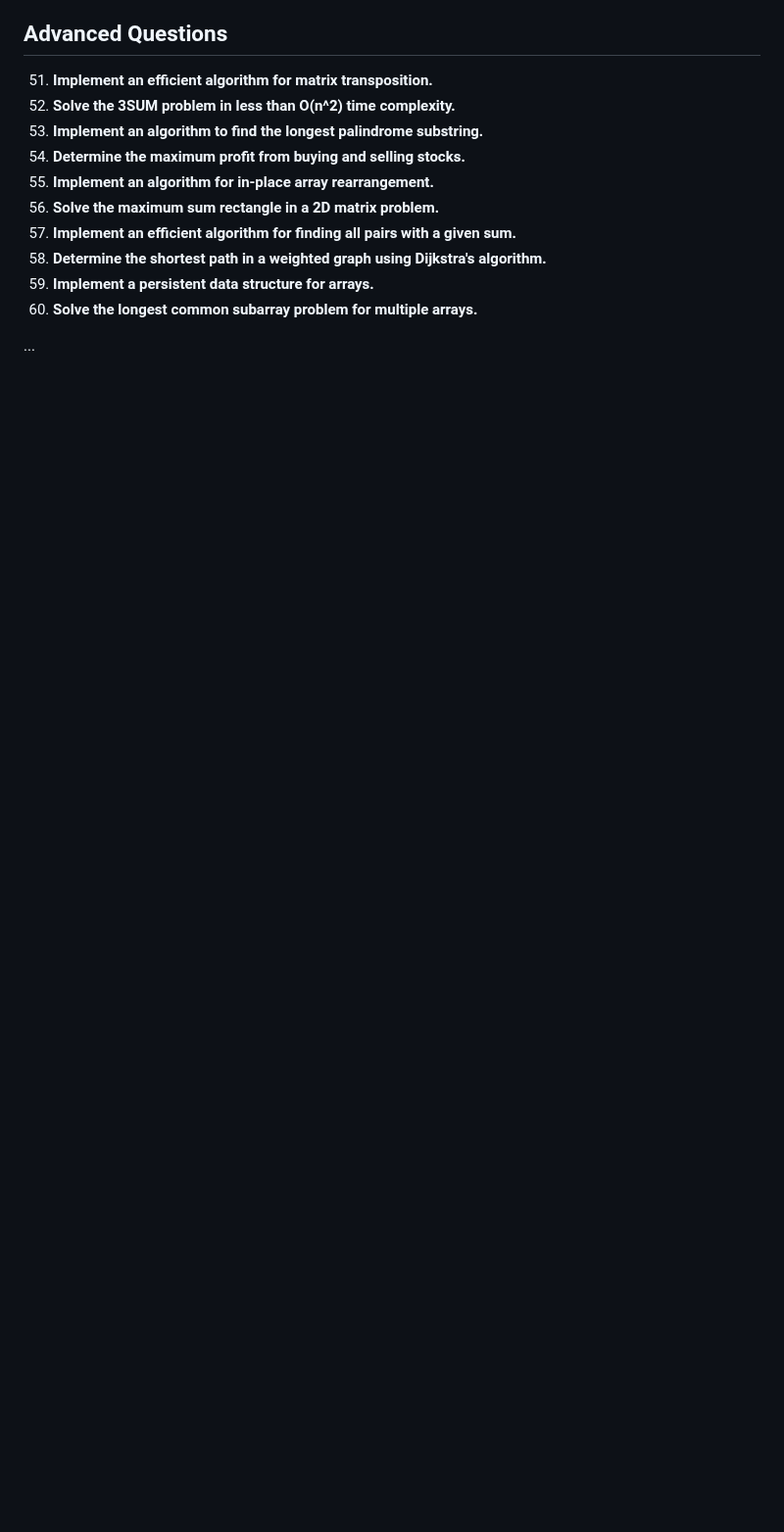
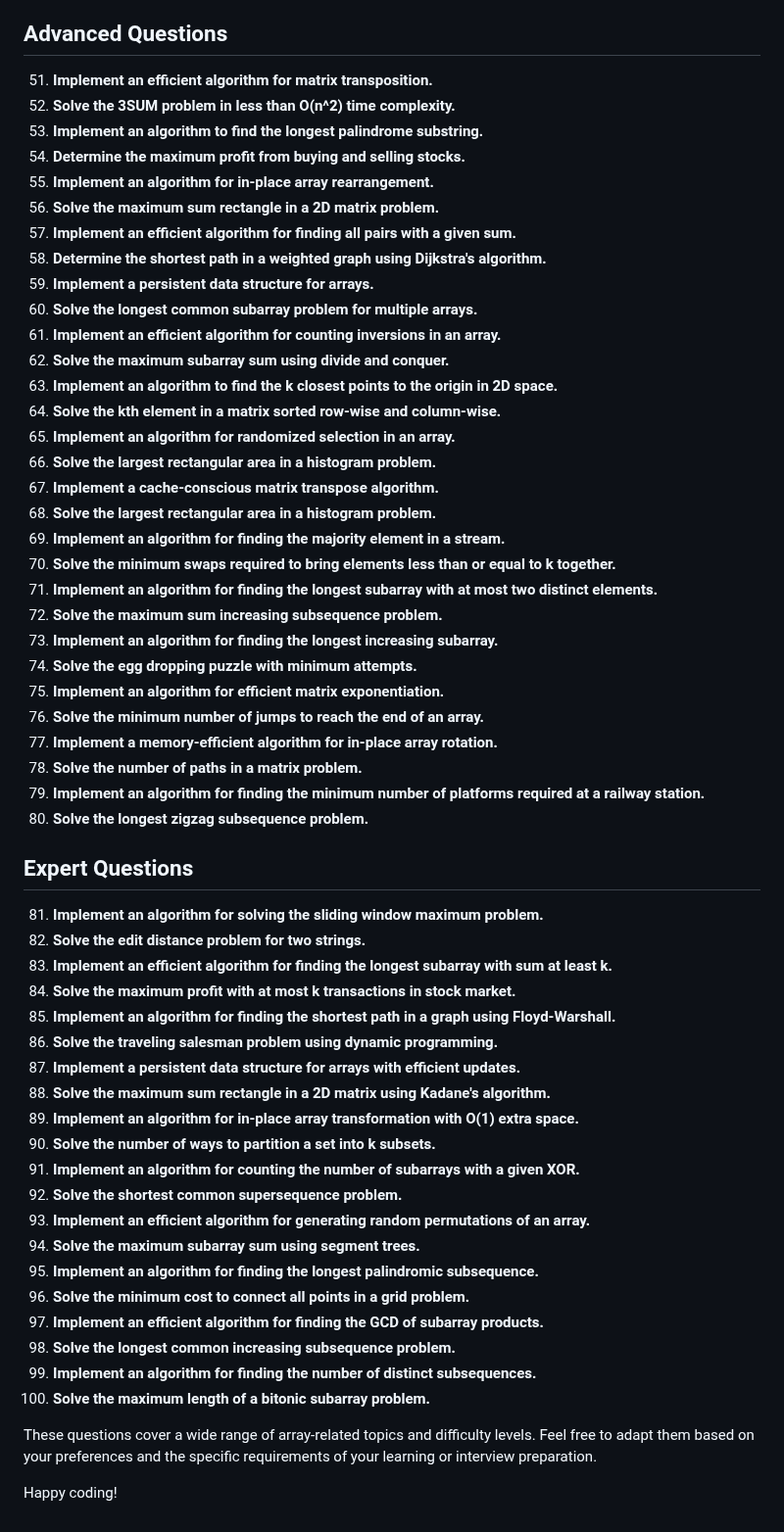
Before and after one commit to sumansingh226/DSA-AlgorithmsWithJavaScript, a Markdown page: Arrays/ARRAYSproblem.md, the part around the change. Shown at 98% size. GitHub-like rendering; blank space fills up the shorter version.

Commit message:
define  mid  problem

```diff
--- a/Arrays/ARRAYSproblem.md
+++ b/Arrays/ARRAYSproblem.md
@@ -77,5 +77,50 @@ This repository contains a collection of array-related questions categorized by
 58. **Determine the shortest path in a weighted graph using Dijkstra's algorithm.**
 59. **Implement a persistent data structure for arrays.**
 60. **Solve the longest common subarray problem for multiple arrays.**
+61. **Implement an efficient algorithm for counting inversions in an array.**
+62. **Solve the maximum subarray sum using divide and conquer.**
+63. **Implement an algorithm to find the k closest points to the origin in 2D space.**
+64. **Solve the kth element in a matrix sorted row-wise and column-wise.**
+65. **Implement an algorithm for randomized selection in an array.**
+66. **Solve the largest rectangular area in a histogram problem.**
+67. **Implement a cache-conscious matrix transpose algorithm.**
+68. **Solve the largest rectangular area in a histogram problem.**
+69. **Implement an algorithm for finding the majority element in a stream.**
+70. **Solve the minimum swaps required to bring elements less than or equal to k together.**
+71. **Implement an algorithm for finding the longest subarray with at most two distinct elements.**
+72. **Solve the maximum sum increasing subsequence problem.**
+73. **Implement an algorithm for finding the longest increasing subarray.**
+74. **Solve the egg dropping puzzle with minimum attempts.**
+75. **Implement an algorithm for efficient matrix exponentiation.**
+76. **Solve the minimum number of jumps to reach the end of an array.**
+77. **Implement a memory-efficient algorithm for in-place array rotation.**
+78. **Solve the number of paths in a matrix problem.**
+79. **Implement an algorithm for finding the minimum number of platforms required at a railway station.**
+80. **Solve the longest zigzag subsequence problem.**
 
-...
+## Expert Questions
+
+81. **Implement an algorithm for solving the sliding window maximum problem.**
+82. **Solve the edit distance problem for two strings.**
+83. **Implement an efficient algorithm for finding the longest subarray with sum at least k.**
+84. **Solve the maximum profit with at most k transactions in stock market.**
+85. **Implement an algorithm for finding the shortest path in a graph using Floyd-Warshall.**
+86. **Solve the traveling salesman problem using dynamic programming.**
+87. **Implement a persistent data structure for arrays with efficient updates.**
+88. **Solve the maximum sum rectangle in a 2D matrix using Kadane's algorithm.**
+89. **Implement an algorithm for in-place array transformation with O(1) extra space.**
+90. **Solve the number of ways to partition a set into k subsets.**
+91. **Implement an algorithm for counting the number of subarrays with a given XOR.**
+92. **Solve the shortest common supersequence problem.**
+93. **Implement an efficient algorithm for generating random permutations of an array.**
+94. **Solve the maximum subarray sum using segment trees.**
+95. **Implement an algorithm for finding the longest palindromic subsequence.**
+96. **Solve the minimum cost to connect all points in a grid problem.**
+97. **Implement an efficient algorithm for finding the GCD of subarray products.**
+98. **Solve the longest common increasing subsequence problem.**
+99. **Implement an algorithm for finding the number of distinct subsequences.**
+100.  **Solve the maximum length of a bitonic subarray problem.**
+
+These questions cover a wide range of array-related topics and difficulty levels. Feel free to adapt them based on your preferences and the specific requirements of your learning or interview preparation.
+
+Happy coding!
```
